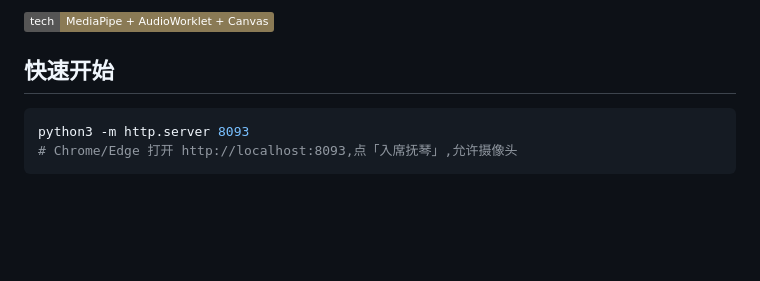
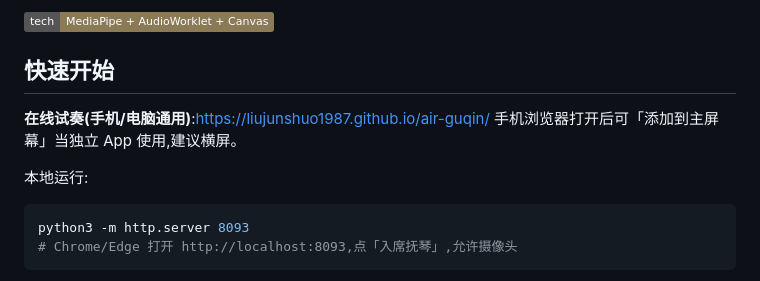
Before and after one commit to liujunshuo1987/air-guqin, a Markdown page: README.md, the part around the change. Drawn GitHub-style; badges without logos; blank space fills up the shorter version.

Commit message:
README 加线上试奏地址(GitHub Pages)
Co-Authored-By: Claude Fable 5 <noreply@anthropic.com>

````diff
--- a/README.md
+++ b/README.md
@@ -7,6 +7,11 @@
 ![](https://img.shields.io/badge/tech-MediaPipe%20%2B%20AudioWorklet%20%2B%20Canvas-8a7a55)
 
 ## 快速开始
+
+**在线试奏(手机/电脑通用)**:https://liujunshuo1987.github.io/air-guqin/
+手机浏览器打开后可「添加到主屏幕」当独立 App 使用,建议横屏。
+
+本地运行:
 
 ```bash
 python3 -m http.server 8093
````
